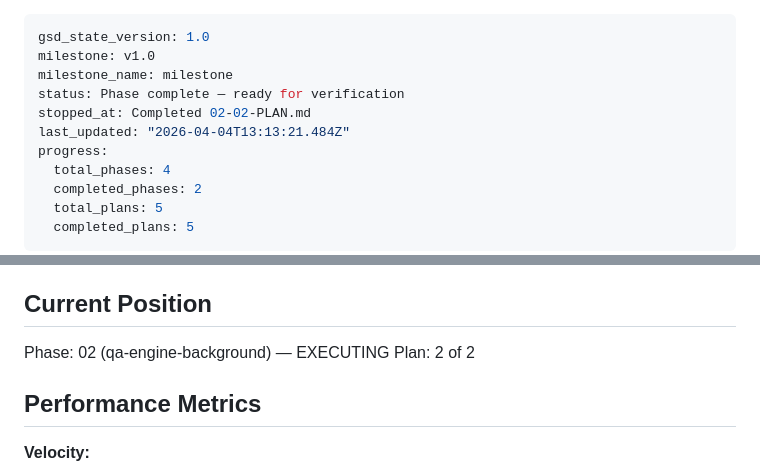
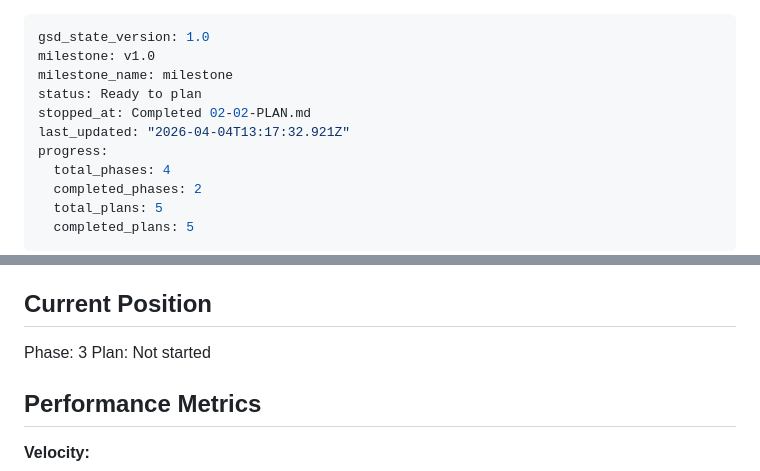
Before and after one commit to mihajlo-133/campaign-dashboard, a Markdown page: .planning/STATE.md, 2 parts joined by grey strips. Drawn GitHub-style.

Commit message:
docs(phase-02): complete phase execution

```diff
--- a/.planning/STATE.md
+++ b/.planning/STATE.md
@@ -2,9 +2,9 @@
 gsd_state_version: 1.0
 milestone: v1.0
 milestone_name: milestone
-status: Phase complete — ready for verification
+status: Ready to plan
 stopped_at: Completed 02-02-PLAN.md
-last_updated: "2026-04-04T13:13:21.484Z"
+last_updated: "2026-04-04T13:17:32.921Z"
 progress:
   total_phases: 4
   completed_phases: 2
@@ -23,8 +23,8 @@ See: .planning/PROJECT.md (updated 2026-04-04)
 
 ## Current Position
 
-Phase: 02 (qa-engine-background) — EXECUTING
-Plan: 2 of 2
+Phase: 3
+Plan: Not started
 
 ## Performance Metrics
 
```
Also changed, not shown: 1 other file.
